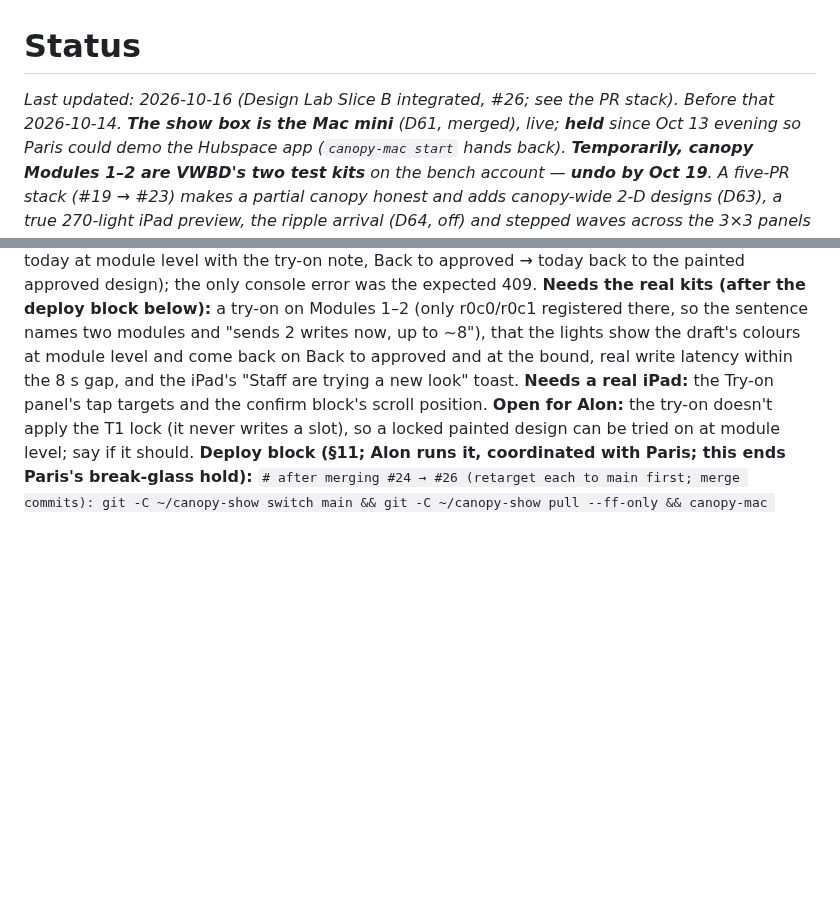
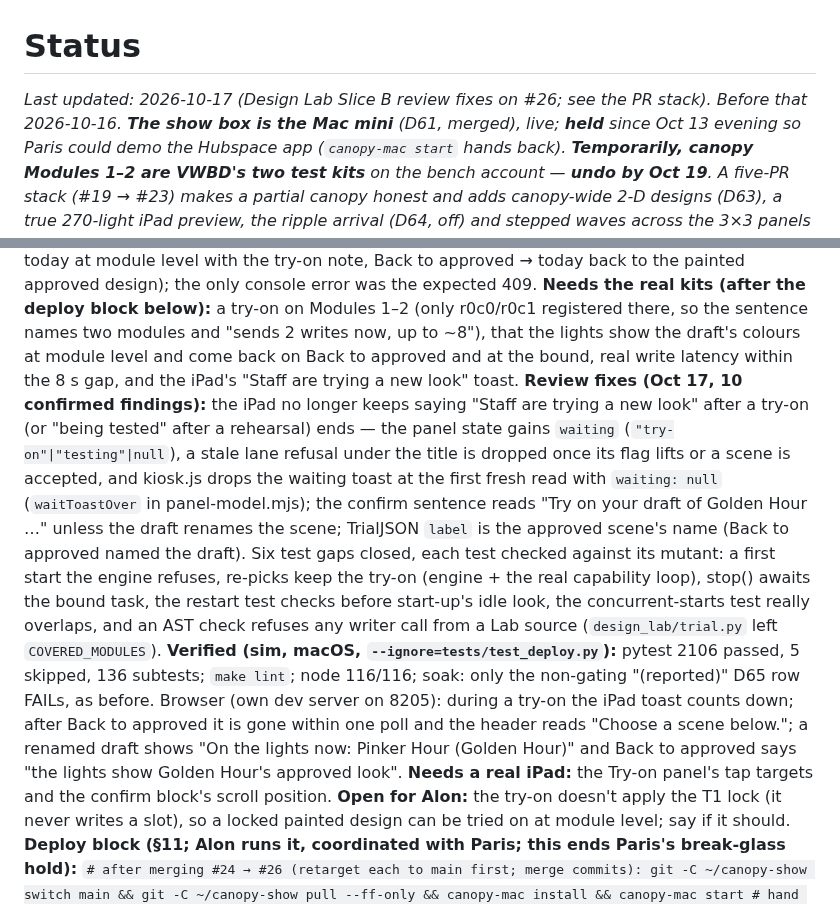
Before and after one commit to basenet120/color-canopy-control, a Markdown page: docs/STATUS.md, 2 parts joined by grey strips. Rendered like a GitHub page; blank space fills up the shorter version.

Commit message:
STATUS, D66 and PLAN: Slice B review fixes
Co-Authored-By: Claude Opus 5.5 <noreply@anthropic.com>

```diff
--- a/docs/STATUS.md
+++ b/docs/STATUS.md
@@ -1,6 +1,6 @@
 # Status
 
-_Last updated: 2026-10-16 (Design Lab Slice B integrated, #26; see the PR stack). Before that 2026-10-14.
+_Last updated: 2026-10-17 (Design Lab Slice B review fixes on #26; see the PR stack). Before that 2026-10-16.
 **The show box is the Mac mini** (D61, merged), live; **held** since Oct 13 evening so
 Paris could demo the Hubspace app (`canopy-mac start` hands back). **Temporarily, canopy Modules 1–2 are VWBD's two
 test kits** on the bench account — **undo by Oct 19**. A five-PR stack (#19 → #23) makes a partial canopy honest and
@@ -92,7 +92,21 @@ canon (D54); Kingston is commissioned for per-head frames on VWBD's laptop; D57/
     console error was the expected 409. **Needs the real kits (after the deploy block below):** a try-on on Modules
     1–2 (only r0c0/r0c1 registered there, so the sentence names two modules and "sends 2 writes now, up to ~8"),
     that the lights show the draft's colours at module level and come back on Back to approved and at the bound,
-    real write latency within the 8 s gap, and the iPad's "Staff are trying a new look" toast. **Needs a real
+    real write latency within the 8 s gap, and the iPad's "Staff are trying a new look" toast. **Review fixes (Oct 17,
+    10 confirmed findings):** the iPad no longer keeps saying "Staff are trying a new look" after a try-on (or
+    "being tested" after a rehearsal) ends — the panel state gains `waiting` (`"try-on"|"testing"|null`), a stale
+    lane refusal under the title is dropped once its flag lifts or a scene is accepted, and kiosk.js drops the
+    waiting toast at the first fresh read with `waiting: null` (`waitToastOver` in panel-model.mjs); the confirm
+    sentence reads "Try on your draft of Golden Hour …" unless the draft renames the scene; TrialJSON `label` is the
+    approved scene's name (Back to approved named the draft). Six test gaps closed, each test checked against its
+    mutant: a first start the engine refuses, re-picks keep the try-on (engine + the real capability loop), stop()
+    awaits the bound task, the restart test checks before start-up's idle look, the concurrent-starts test really
+    overlaps, and an AST check refuses any writer call from a Lab source (`design_lab/trial.py` left
+    `COVERED_MODULES`). **Verified (sim, macOS, `--ignore=tests/test_deploy.py`):** pytest 2106 passed, 5 skipped,
+    136 subtests; `make lint`; node 116/116; soak: only the non-gating "(reported)" D65 row FAILs, as before.
+    Browser (own dev server on 8205): during a try-on the iPad toast counts down; after Back to approved it is gone
+    within one poll and the header reads "Choose a scene below."; a renamed draft shows "On the lights now: Pinker
+    Hour (Golden Hour)" and Back to approved says "the lights show Golden Hour's approved look". **Needs a real
     iPad:** the Try-on panel's tap targets and the confirm block's scroll position. **Open for Alon:** the try-on
     doesn't apply the T1 lock (it never writes a slot), so a locked painted design can be tried on at module level;
     say if it should.
```
Also changed, not shown: docs/DECISIONS.md (+7 -2 lines), docs/design-lab/PLAN.md (+2 -0 lines).
